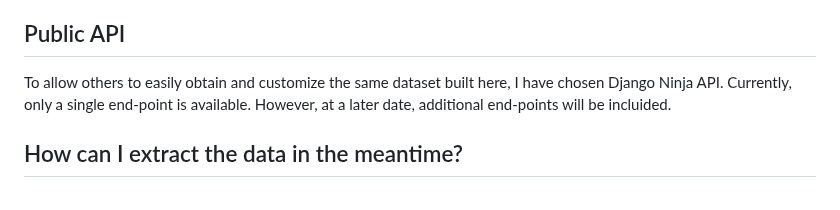
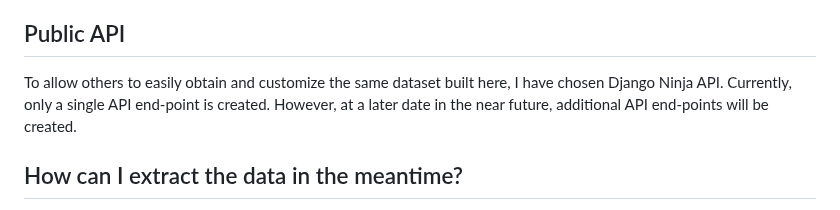
Before and after one commit to tuckthomas/ALS-FTD-Dashboard, a Markdown page: README.md, the part around the change. Rendered like a GitHub page.

```diff
--- a/README.md
+++ b/README.md
@@ -13,7 +13,7 @@ If you appreciate this work and would like to suppport it, please remit donation
 
 
 ## Public API
-To allow others to easily obtain and customize the same dataset built here, I have chosen Django Ninja API. Currently, only a single end-point is available. However, at a later date, additional end-points will be incluided.
+To allow others to easily obtain and customize the same dataset built here, I have chosen Django Ninja API. Currently, only a single API end-point is created. However, at a later date in the near future, additional API end-points will be created.
 
 ## How can I extract the data in the meantime?
 By vising [f-als.com](https://www.f-als.com) and viewing the 'Raw Data' tab of the dashboard, there is an option in the upper right-hand corner of the table. Selecting the option will provide a drop-down menu allowing the site visitor the following extraction options:
```
